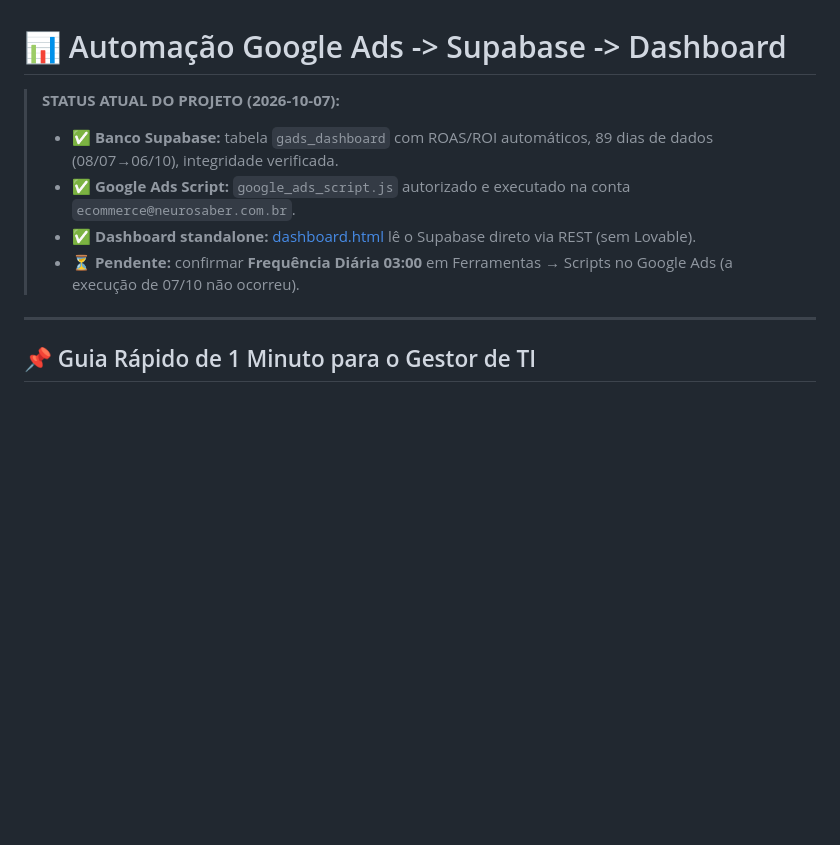
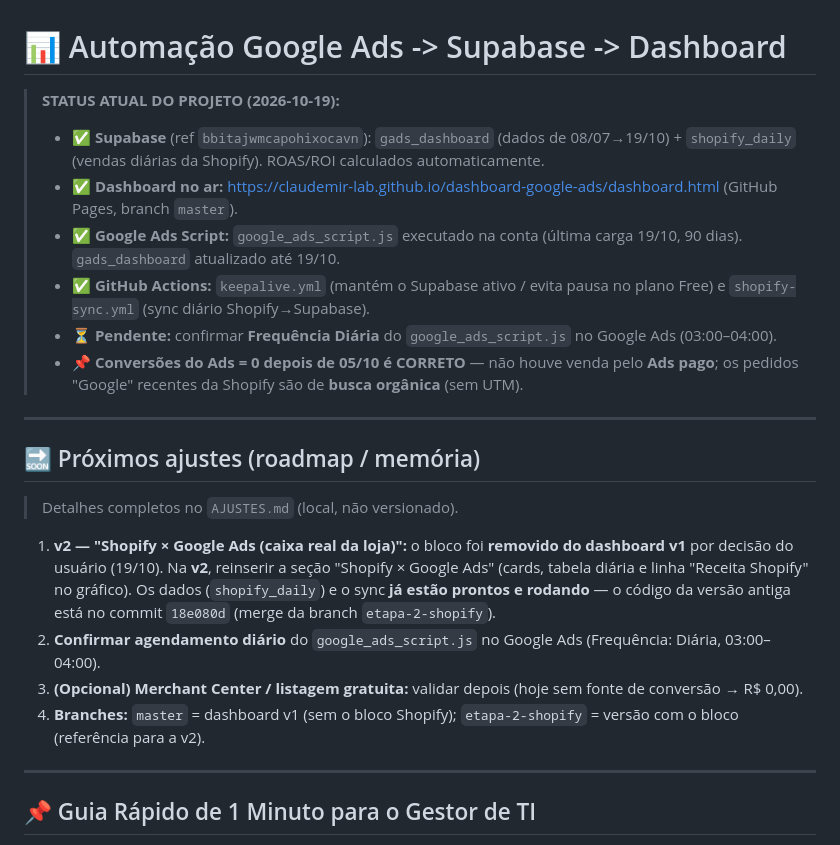
Before and after one commit to claudemir-lab/dashboard-google-ads, a Markdown page: README.md, the part around the change. GitHub-like rendering; blank space fills up the shorter version.

Commit message:
README: status 19/10 + roadmap de ajustes futuros (v2 Shopify x Ads)

```diff
--- a/README.md
+++ b/README.md
@@ -1,10 +1,23 @@
 # 📊 Automação Google Ads -> Supabase -> Dashboard
 
-> **STATUS ATUAL DO PROJETO (2026-10-07):**
-> - ✅ **Banco Supabase:** tabela `gads_dashboard` com ROAS/ROI automáticos, 89 dias de dados (08/07→06/10), integridade verificada.
-> - ✅ **Google Ads Script:** `google_ads_script.js` autorizado e executado na conta `ecommerce@neurosaber.com.br`.
-> - ✅ **Dashboard standalone:** [dashboard.html](./dashboard.html) lê o Supabase direto via REST (sem Lovable).
-> - ⏳ **Pendente:** confirmar **Frequência Diária 03:00** em Ferramentas → Scripts no Google Ads (a execução de 07/10 não ocorreu).
+> **STATUS ATUAL DO PROJETO (2026-10-19):**
+> - ✅ **Supabase** (ref `bbitajwmcapohixocavn`): `gads_dashboard` (dados de 08/07→19/10) + `shopify_daily` (vendas diárias da Shopify). ROAS/ROI calculados automaticamente.
+> - ✅ **Dashboard no ar:** https://claudemir-lab.github.io/dashboard-google-ads/dashboard.html (GitHub Pages, branch `master`).
+> - ✅ **Google Ads Script:** `google_ads_script.js` executado na conta (última carga 19/10, 90 dias). `gads_dashboard` atualizado até 19/10.
+> - ✅ **GitHub Actions:** `keepalive.yml` (mantém o Supabase ativo / evita pausa no plano Free) e `shopify-sync.yml` (sync diário Shopify→Supabase).
+> - ⏳ **Pendente:** confirmar **Frequência Diária** do `google_ads_script.js` no Google Ads (03:00–04:00).
+> - 📌 **Conversões do Ads = 0 depois de 05/10 é CORRETO** — não houve venda pelo **Ads pago**; os pedidos "Google" recentes da Shopify são de **busca orgânica** (sem UTM).
+
+---
+
+## 🔜 Próximos ajustes (roadmap / memória)
+
+> Detalhes completos no `AJUSTES.md` (local, não versionado).
+
+1. **v2 — "Shopify × Google Ads (caixa real da loja)":** o bloco foi **removido do dashboard v1** por decisão do usuário (19/10). Na **v2**, reinserir a seção "Shopify × Google Ads" (cards, tabela diária e linha "Receita Shopify" no gráfico). Os dados (`shopify_daily`) e o sync **já estão prontos e rodando** — o código da versão antiga está no commit `18e080d` (merge da branch `etapa-2-shopify`).
+2. **Confirmar agendamento diário** do `google_ads_script.js` no Google Ads (Frequência: Diária, 03:00–04:00).
+3. **(Opcional) Merchant Center / listagem gratuita:** validar depois (hoje sem fonte de conversão → R$ 0,00).
+4. **Branches:** `master` = dashboard v1 (sem o bloco Shopify); `etapa-2-shopify` = versão com o bloco (referência para a v2).
 
 ---
 
```
